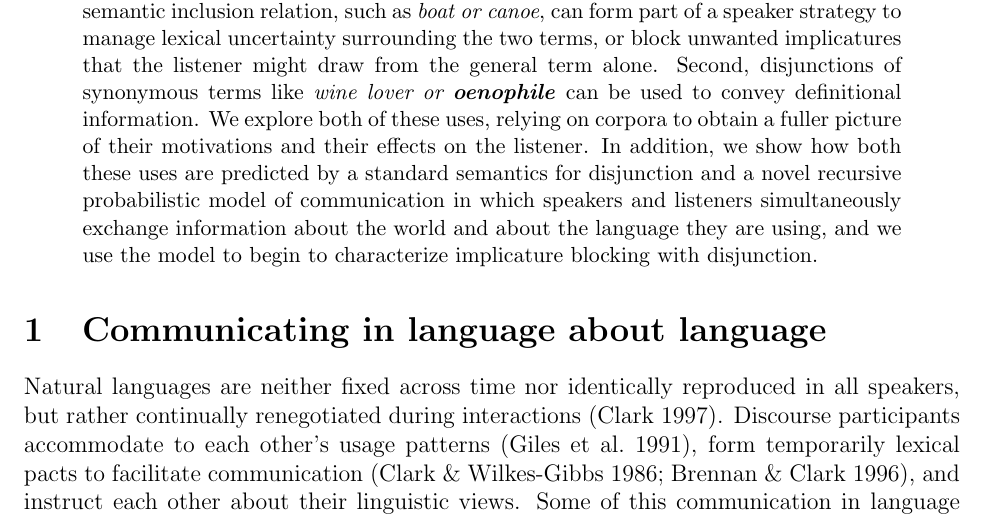
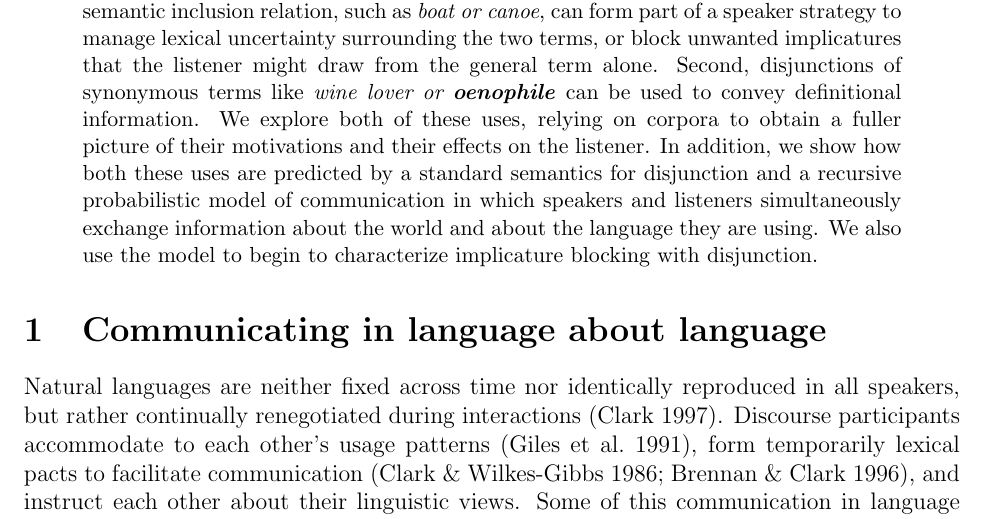
Before and after one commit to rlevy/pragmatic_disjunction, a LaTeX paper (bls41/PottsLevy_BLS41.tex): part of page 1 of 27, cut so that both start at the same text. Compiled offline with pdfLaTeX.

Commit message:
Roger slightly tweaked abstract

```diff
--- a/bls41/PottsLevy_BLS41.tex
+++ b/bls41/PottsLevy_BLS41.tex
@@ -69,10 +69,10 @@ and an Alfred P.~Sloan Foundation Research Fellowship and a Fellowship at the Ce
   information. We explore both of these uses, relying on corpora to
   obtain a fuller picture of their motivations and their effects on
   the listener. In addition, we show how both these uses are predicted
-  by a standard semantics for disjunction and a novel recursive
+  by a standard semantics for disjunction and a recursive
   probabilistic model of communication in which speakers and listeners
   simultaneously exchange information about the world and about the
-  language they are using, and we use the model to begin to
+  language they are using.  We also use the model to begin to
   characterize implicature blocking with disjunction.
 \end{abstract}
 
```
Also changed, not shown: bls41/PottsLevy_BLS41.pdf.
